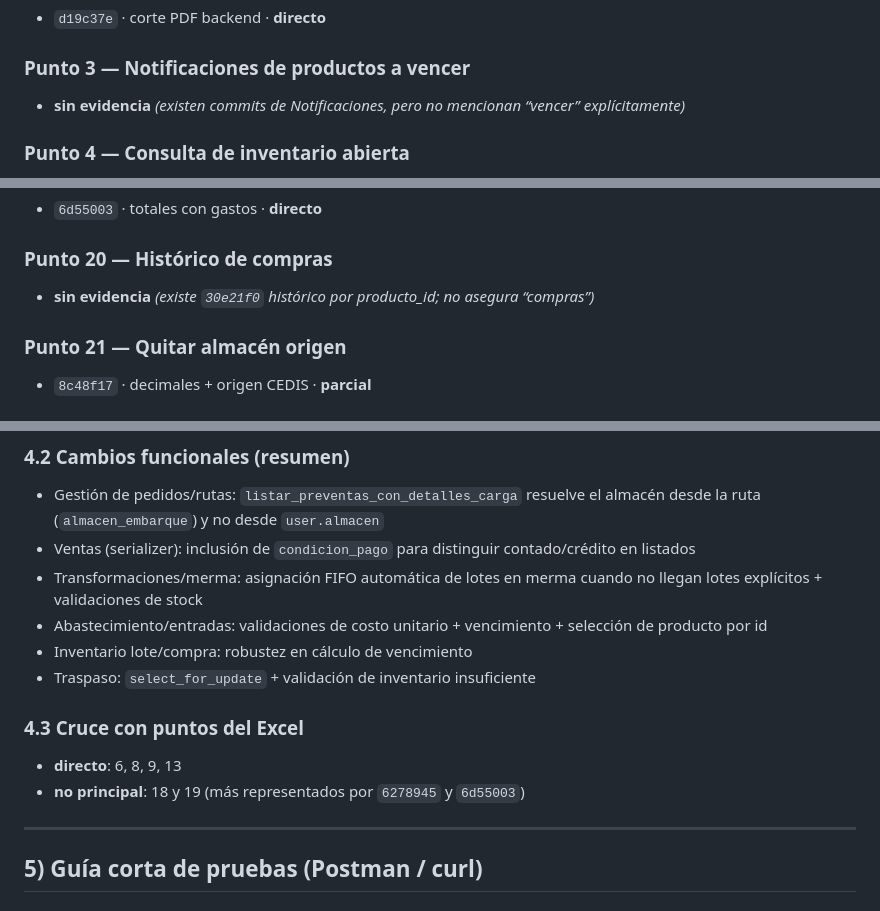
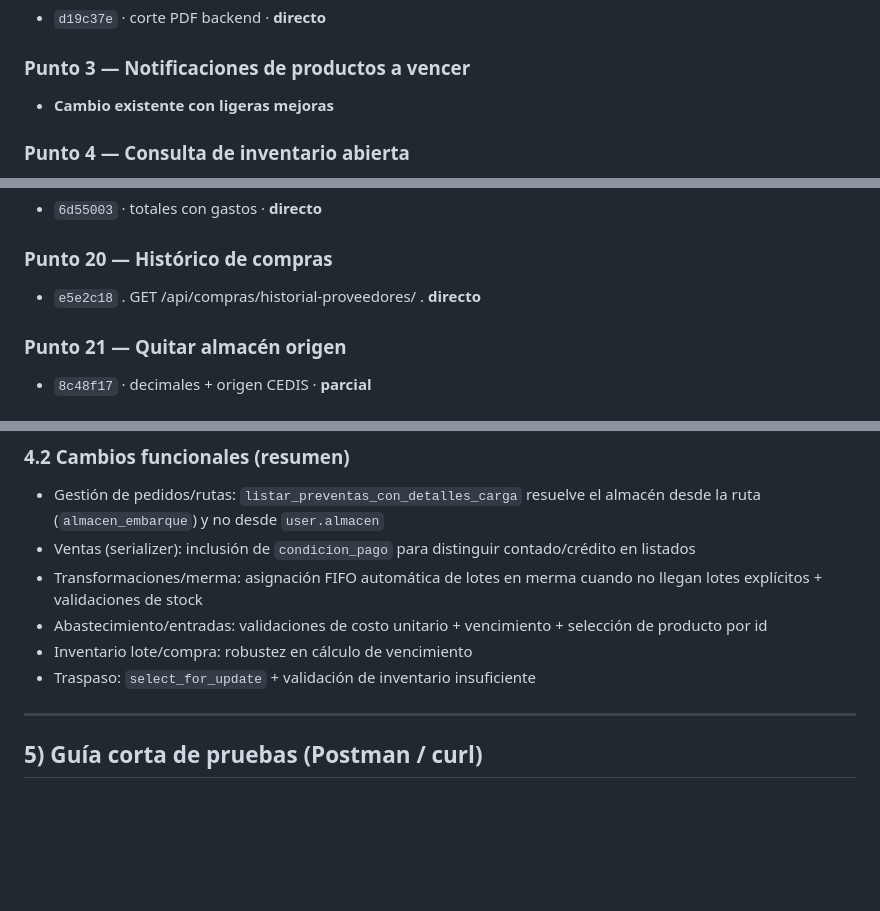
Before and after one commit to esau-aguilar-lerco/arroyo-backend-fix, a Markdown page: README.md, 3 parts joined by grey strips. Rendered like a GitHub page; blank space fills up the shorter version.

Commit message:
Revise points in README for clarity and updates
Updated various points with evidence and improvements.

```diff
--- a/README.md
+++ b/README.md
@@ -103,7 +103,7 @@ Leyenda: **directo** (match claro), **parcial** (relación probable por módulo/
 - `d19c37e` · corte PDF backend · **directo**
 
 ### Punto 3 — Notificaciones de productos a vencer
-- **sin evidencia** *(existen commits de Notificaciones, pero no mencionan “vencer” explícitamente)*
+- **Cambio existente con ligeras mejoras**
 
 ### Punto 4 — Consulta de inventario abierta
 - `1b1f422` · validar reparto por ruta + consulta global inventario · **directo**
@@ -159,7 +159,7 @@ Leyenda: **directo** (match claro), **parcial** (relación probable por módulo/
 - `6d55003` · totales con gastos · **directo**
 
 ### Punto 20 — Histórico de compras
-- **sin evidencia** *(existe `30e21f0` histórico por producto_id; no asegura “compras”)*
+- `e5e2c18` . GET /api/compras/historial-proveedores/ . **directo**
 
 ### Punto 21 — Quitar almacén origen
 - `8c48f17` · decimales + origen CEDIS · **parcial**
@@ -208,10 +208,6 @@ Conjunto de commits que no se justifica directamente con el Excel inicial; típi
 - Inventario lote/compra: robustez en cálculo de vencimiento
 - Traspaso: `select_for_update` + validación de inventario insuficiente
 
-### 4.3 Cruce con puntos del Excel
-- **directo**: 6, 8, 9, 13
-- **no principal**: 18 y 19 (más representados por `6278945` y `6d55003`)
-
 ---
 
 ## 5) Guía corta de pruebas (Postman / curl)
```
Also changed, not shown: other parts of README.md (+1 -1 lines).
